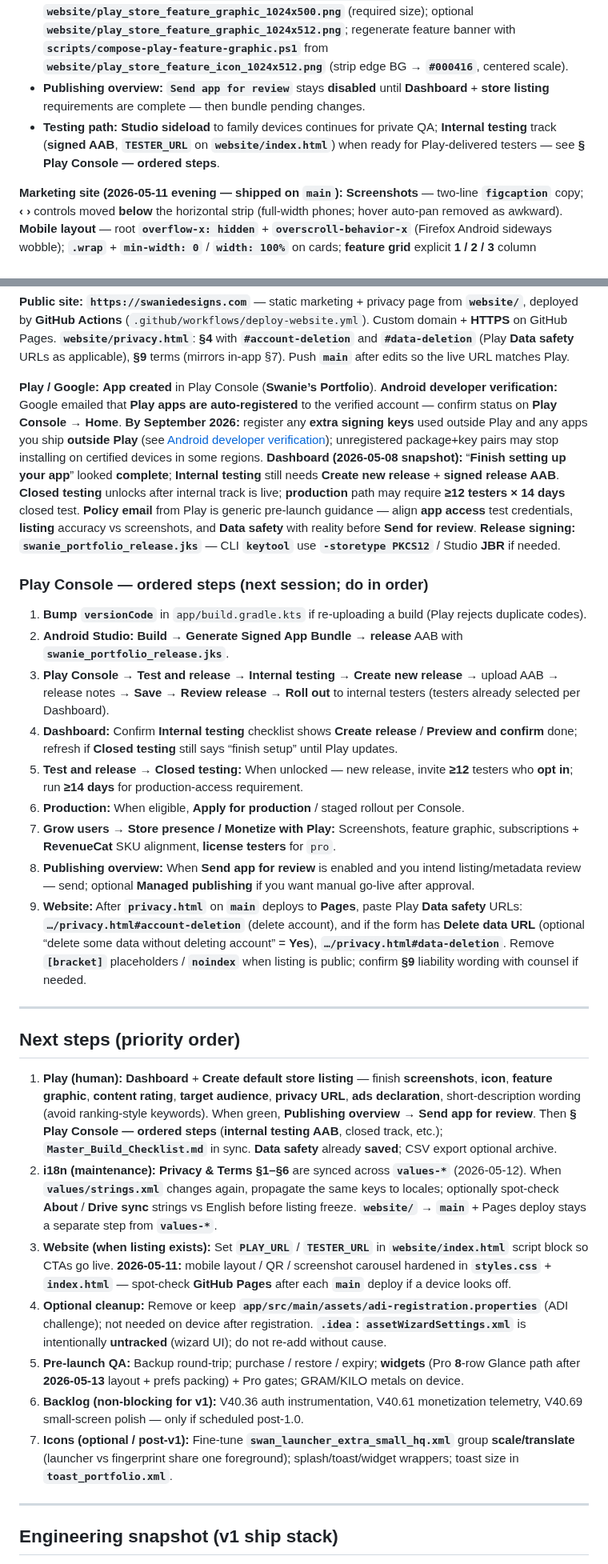
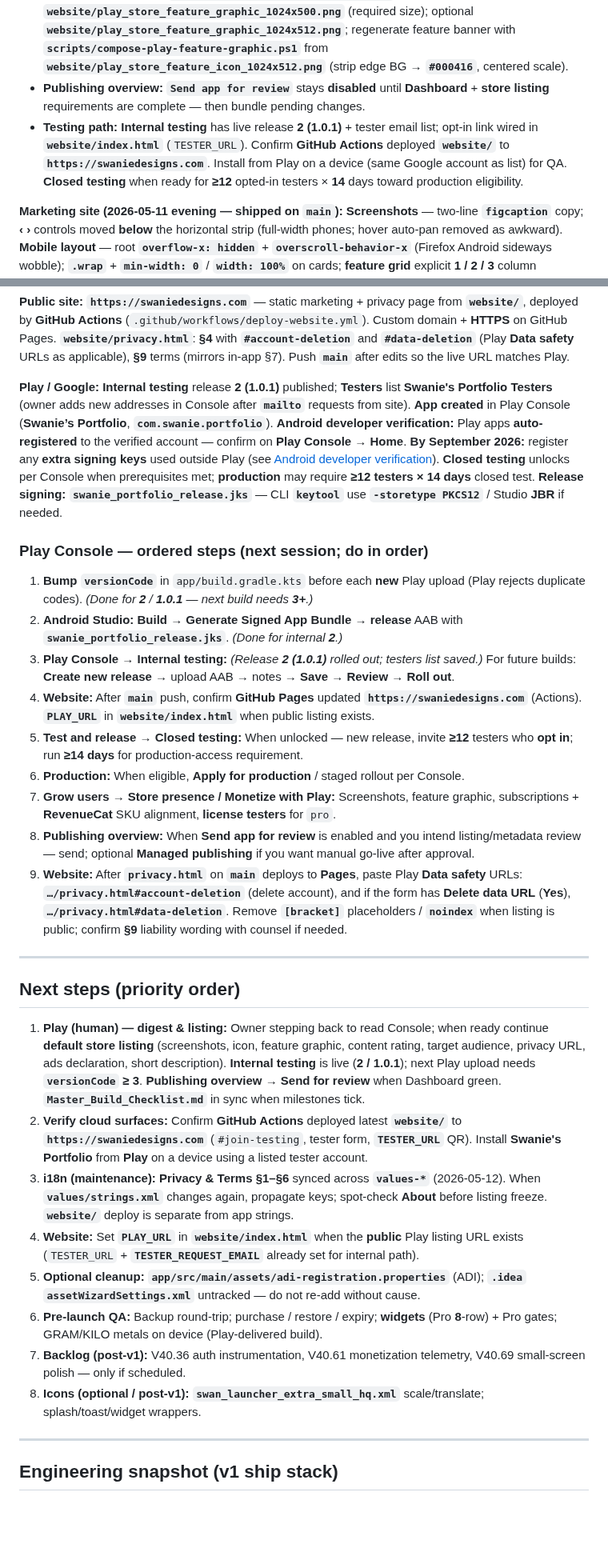
Before and after one commit to swanie2000/swanies-portfolio-gemini-ver, a Markdown page: docs/AI_HANDOFF.md, 2 parts joined by grey strips. Shown at 80% size. GitHub-like rendering; blank space fills up the shorter version.

Commit message:
Docs: handoff — Play internal live, website tester form, owner pause.
Co-authored-by: Cursor <cursoragent@cursor.com>

```diff
--- a/docs/AI_HANDOFF.md
+++ b/docs/AI_HANDOFF.md
@@ -39,7 +39,7 @@ Do not lecture; a single nudge is enough. If they decline, respect that.
 - **Default store listing (en-US):** **App name** + **full description** — canonical draft **`docs/play_store_long_description_en-US.txt`** (~**3948** characters on Windows checkout / **4000** Play cap — re-count in Console before save). **Short description** — Play may flag wording that looks like **ranking / performance** claims (e.g. rewrite **"local-first"** if **"first"** triggers the automated hint); finish **screenshots**, **512 app icon**, **1024×500 feature graphic** uploads.
 - **Listing assets (repo):** **`website/play_store_app_icon_512.png`**; **`website/play_store_feature_graphic_1024x500.png`** (required size); optional **`website/play_store_feature_graphic_1024x512.png`**; regenerate feature banner with **`scripts/compose-play-feature-graphic.ps1`** from **`website/play_store_feature_icon_1024x512.png`** (strip edge BG → **`#000416`**, centered scale).
 - **Publishing overview:** **`Send app for review`** stays **disabled** until **Dashboard** + **store listing** requirements are complete — then bundle pending changes.
-- **Testing path:** **Studio sideload** to family devices continues for private QA; **Internal testing** track (**signed AAB**, **`TESTER_URL`** on **`website/index.html`**) when ready for Play-delivered testers — see **§ Play Console — ordered steps**.
+- **Testing path:** **Internal testing** has live release **2 (1.0.1)** + tester email list; opt-in link wired in **`website/index.html`** (`TESTER_URL`). Confirm **GitHub Actions** deployed **`website/`** to **`https://swaniedesigns.com`**. Install from Play on a device (same Google account as list) for QA. **Closed testing** when ready for **≥12** opted-in testers × **14** days toward production eligibility.
 
 **Marketing site (2026-05-11 evening — shipped on `main`):** **Screenshots** — two-line **`figcaption`** copy; **‹ ›** controls moved **below** the horizontal strip (full-width phones; hover auto-pan removed as awkward). **Mobile layout** — root **`overflow-x: hidden`** + **`overscroll-behavior-x`** (Firefox Android sideways wobble); **`.wrap`** + **`min-width: 0`** / **`width: 100%`** on cards; **feature grid** explicit **1 / 2 / 3** column breakpoints (replacing fragile **`auto-fill`** **`minmax`** on narrow viewports); **QR deck** — responsive **`drawQr`** pixel size + debounced **`resize`**, **`.tester-qr-frame`** constrained (**no** oversized **`fit-content`**), **`.qr-card`** flex column + **`qr-deck-grid`** **`justify-items: stretch`**. Owner: **Firefox mobile** reads stable after last pass.
 
@@ -88,31 +88,32 @@ Use this table so **Data safety** matches the wired app (AI-built; owner should
 
 **Public site:** **`https://swaniedesigns.com`** — static marketing + privacy page from **`website/`**, deployed by **GitHub Actions** (`.github/workflows/deploy-website.yml`). Custom domain + **HTTPS** on GitHub Pages. **`website/privacy.html`**: **§4** with **`#account-deletion`** and **`#data-deletion`** (Play **Data safety** URLs as applicable), **§9** terms (mirrors in-app §7). Push **`main`** after edits so the live URL matches Play.
 
-**Play / Google:** **App created** in Play Console (**Swanie’s Portfolio**). **Android developer verification:** Google emailed that **Play apps are auto-registered** to the verified account — confirm status on **Play Console → Home**. **By September 2026:** register any **extra signing keys** used outside Play and any apps you ship **outside Play** (see [Android developer verification](https://developer.android.com/developer-verification)); unregistered package+key pairs may stop installing on certified devices in some regions. **Dashboard (2026-05-08 snapshot):** “**Finish setting up your app**” looked **complete**; **Internal testing** still needs **Create new release** + **signed release AAB**. **Closed testing** unlocks after internal track is live; **production** path may require **≥12 testers × 14 days** closed test. **Policy email** from Play is generic pre-launch guidance — align **app access** test credentials, **listing** accuracy vs screenshots, and **Data safety** with reality before **Send for review**. **Release signing:** **`swanie_portfolio_release.jks`** — CLI **`keytool`** use **`-storetype PKCS12`** / Studio **JBR** if needed.
+**Play / Google:** **Internal testing** release **2 (1.0.1)** published; **Testers** list **Swanie's Portfolio Testers** (owner adds new addresses in Console after **`mailto`** requests from site). **App created** in Play Console (**Swanie’s Portfolio**, **`com.swanie.portfolio`**). **Android developer verification:** Play apps **auto-registered** to the verified account — confirm on **Play Console → Home**. **By September 2026:** register any **extra signing keys** used outside Play (see [Android developer verification](https://developer.android.com/developer-verification)). **Closed testing** unlocks per Console when prerequisites met; **production** may require **≥12 testers × 14 days** closed test. **Release signing:** **`swanie_portfolio_release.jks`** — CLI **`keytool`** use **`-storetype PKCS12`** / Studio **JBR** if needed.
 
 ### Play Console — ordered steps (next session; do in order)
 
-1. **Bump `versionCode`** in `app/build.gradle.kts` if re-uploading a build (Play rejects duplicate codes).
-2. **Android Studio:** **Build → Generate Signed App Bundle** → **release** AAB with **`swanie_portfolio_release.jks`**.
-3. **Play Console → Test and release → Internal testing → Create new release** → upload AAB → release notes → **Save** → **Review release** → **Roll out** to internal testers (testers already selected per Dashboard).
-4. **Dashboard:** Confirm **Internal testing** checklist shows **Create release** / **Preview and confirm** done; refresh if **Closed testing** still says “finish setup” until Play updates.
+1. **Bump `versionCode`** in `app/build.gradle.kts` before each **new** Play upload (Play rejects duplicate codes). *(Done for **2** / **1.0.1** — next build needs **3+**.)*
+2. **Android Studio:** **Build → Generate Signed App Bundle** → **release** AAB with **`swanie_portfolio_release.jks`**. *(Done for internal **2**.)*
+3. **Play Console → Internal testing:** *(Release **2 (1.0.1)** rolled out; testers list saved.)* For future builds: **Create new release** → upload AAB → notes → **Save** → **Review** → **Roll out**.
+4. **Website:** After **`main`** push, confirm **GitHub Pages** updated **`https://swaniedesigns.com`** (Actions). **`PLAY_URL`** in **`website/index.html`** when public listing exists.
 5. **Test and release → Closed testing:** When unlocked — new release, invite **≥12** testers who **opt in**; run **≥14 days** for production-access requirement.
 6. **Production:** When eligible, **Apply for production** / staged rollout per Console.
 7. **Grow users → Store presence / Monetize with Play:** Screenshots, feature graphic, subscriptions + **RevenueCat** SKU alignment, **license testers** for `pro`.
 8. **Publishing overview:** When **Send app for review** is enabled and you intend listing/metadata review — send; optional **Managed publishing** if you want manual go-live after approval.
-9. **Website:** After **`privacy.html`** on **`main`** deploys to **Pages**, paste Play **Data safety** URLs: **`…/privacy.html#account-deletion`** (delete account), and if the form has **Delete data URL** (optional “delete some data without deleting account” = **Yes**), **`…/privacy.html#data-deletion`**. Remove **`[bracket]`** placeholders / **`noindex`** when listing is public; confirm **§9** liability wording with counsel if needed.
+9. **Website:** After **`privacy.html`** on **`main`** deploys to **Pages**, paste Play **Data safety** URLs: **`…/privacy.html#account-deletion`** (delete account), and if the form has **Delete data URL** (**Yes**), **`…/privacy.html#data-deletion`**. Remove **`[bracket]`** placeholders / **`noindex`** when listing is public; confirm **§9** liability wording with counsel if needed.
 
 ---
 
 ## Next steps (priority order)
 
-1. **Play (human):** **Dashboard** + **Create default store listing** — finish **screenshots**, **icon**, **feature graphic**, **content rating**, **target audience**, **privacy URL**, **ads declaration**, short-description wording (avoid ranking-style keywords). When green, **Publishing overview → Send app for review**. Then **§ Play Console — ordered steps** (**internal testing AAB**, closed track, etc.); **`Master_Build_Checklist.md`** in sync. **Data safety** already **saved**; CSV export optional archive.
-2. **i18n (maintenance):** **Privacy & Terms §1–§6** are synced across **`values-*`** (2026-05-12). When **`values/strings.xml`** changes again, propagate the same keys to locales; optionally spot-check **About** / **Drive sync** strings vs English before listing freeze. **`website/`** → **`main`** + Pages deploy stays a separate step from **`values-*`**.
-3. **Website (when listing exists):** Set **`PLAY_URL`** / **`TESTER_URL`** in **`website/index.html`** script block so CTAs go live. **2026-05-11:** mobile layout / QR / screenshot carousel hardened in **`styles.css`** + **`index.html`** — spot-check **GitHub Pages** after each **`main`** deploy if a device looks off.
-4. **Optional cleanup:** Remove or keep **`app/src/main/assets/adi-registration.properties`** (ADI challenge); not needed on device after registration. **`.idea`:** **`assetWizardSettings.xml`** is intentionally **untracked** (wizard UI); do not re-add without cause.
-5. **Pre-launch QA:** Backup round-trip; purchase / restore / expiry; **widgets** (Pro **8**-row Glance path after **2026-05-13** layout + prefs packing) + Pro gates; GRAM/KILO metals on device.
-6. **Backlog (non-blocking for v1):** V40.36 auth instrumentation, V40.61 monetization telemetry, V40.69 small-screen polish — only if scheduled post-1.0.
-7. **Icons (optional / post-v1):** Fine-tune **`swan_launcher_extra_small_hq.xml`** group **scale/translate** (launcher vs fingerprint share one foreground); splash/toast/widget wrappers; toast size in **`toast_portfolio.xml`**.
+1. **Play (human) — digest & listing:** Owner stepping back to read Console; when ready continue **default store listing** (screenshots, icon, feature graphic, content rating, target audience, privacy URL, ads declaration, short description). **Internal testing** is live (**2 / 1.0.1**); next Play upload needs **`versionCode` ≥ 3**. **Publishing overview → Send for review** when Dashboard green. **`Master_Build_Checklist.md`** in sync when milestones tick.
+2. **Verify cloud surfaces:** Confirm **GitHub Actions** deployed latest **`website/`** to **`https://swaniedesigns.com`** (`#join-testing`, tester form, **`TESTER_URL`** QR). Install **Swanie's Portfolio** from **Play** on a device using a listed tester account.
+3. **i18n (maintenance):** **Privacy & Terms §1–§6** synced across **`values-*`** (2026-05-12). When **`values/strings.xml`** changes again, propagate keys; spot-check **About** before listing freeze. **`website/`** deploy is separate from app strings.
+4. **Website:** Set **`PLAY_URL`** in **`website/index.html`** when the **public** Play listing URL exists (`TESTER_URL` + **`TESTER_REQUEST_EMAIL`** already set for internal path).
+5. **Optional cleanup:** **`app/src/main/assets/adi-registration.properties`** (ADI); **`.idea`** **`assetWizardSettings.xml`** untracked — do not re-add without cause.
+6. **Pre-launch QA:** Backup round-trip; purchase / restore / expiry; **widgets** (Pro **8**-row) + Pro gates; GRAM/KILO metals on device (Play-delivered build).
+7. **Backlog (post-v1):** V40.36 auth instrumentation, V40.61 monetization telemetry, V40.69 small-screen polish — only if scheduled.
+8. **Icons (optional / post-v1):** **`swan_launcher_extra_small_hq.xml`** scale/translate; splash/toast/widget wrappers.
 
 ---
 
```
Also changed, not shown: other parts of docs/AI_HANDOFF.md (+4 -3 lines).
